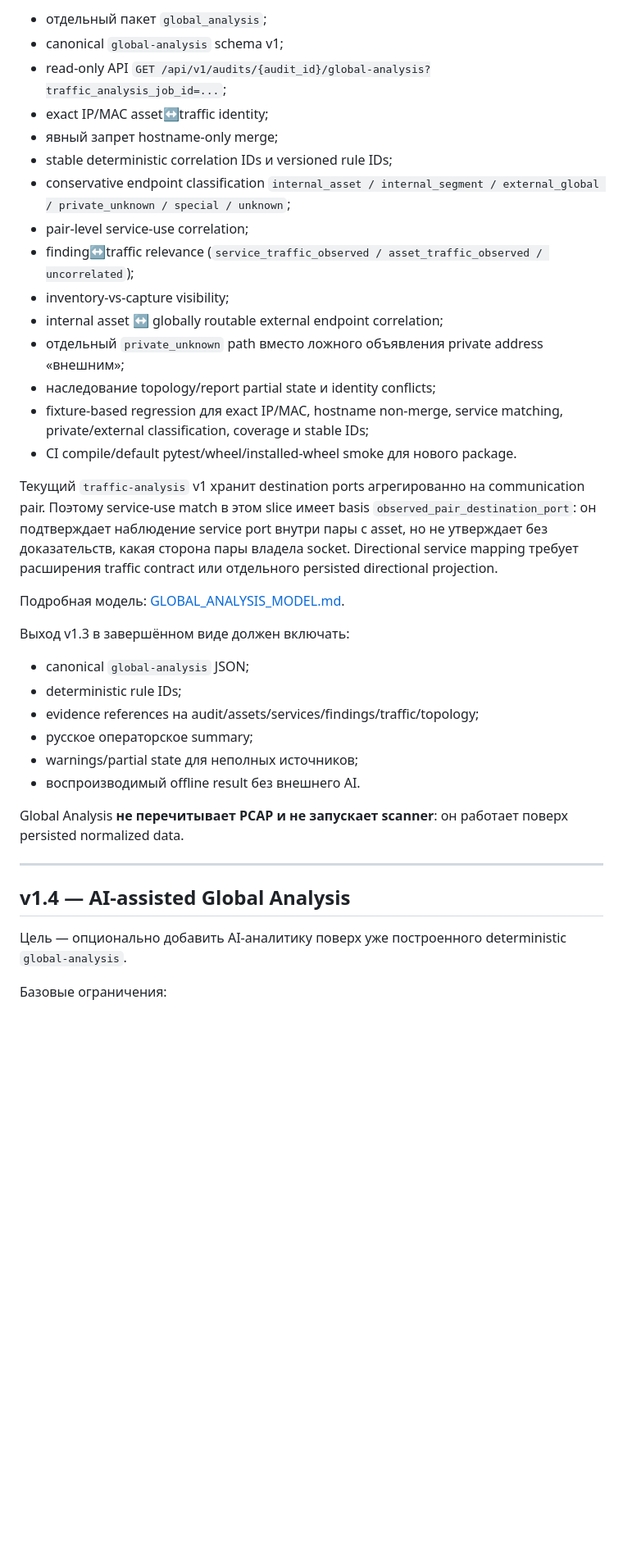
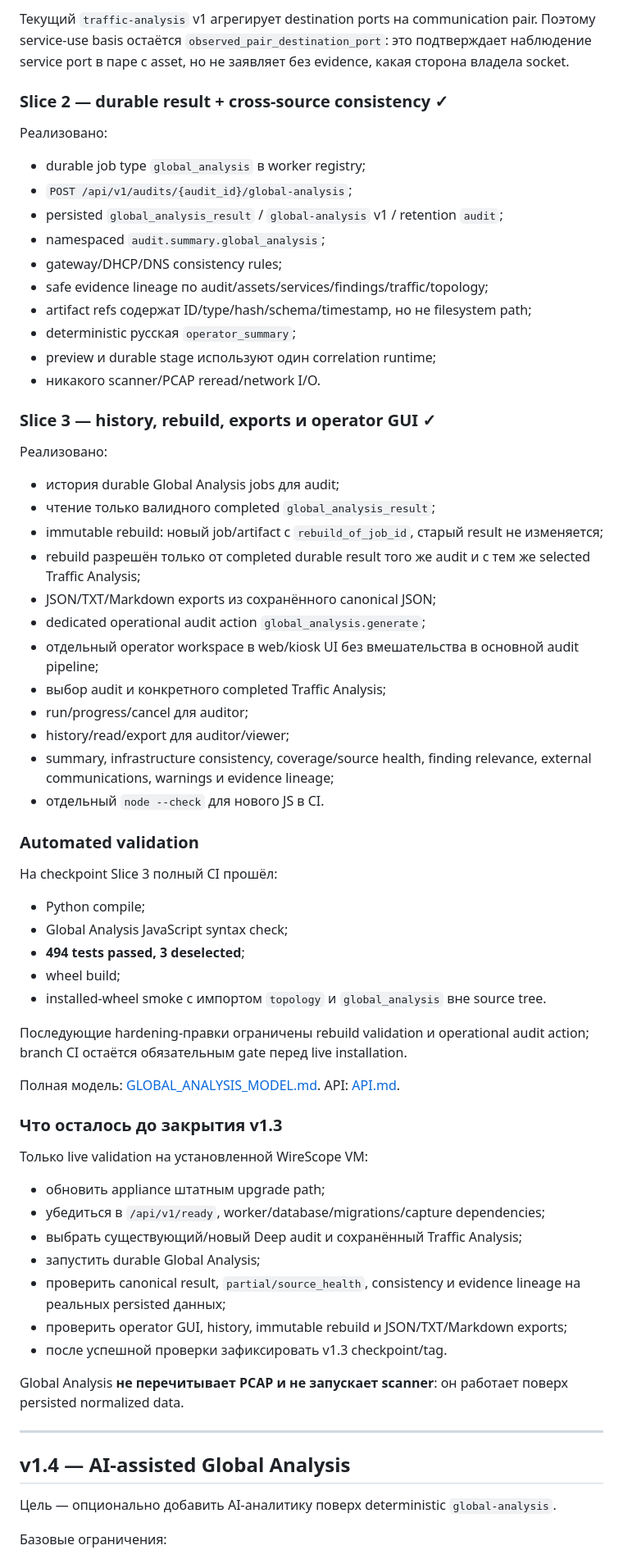
Before and after one commit to kmvkos/wirescope, a Markdown page: docs/ROADMAP.md, the part around one of its changes. Shown at 82% size. Drawn GitHub-style; blank space fills up the shorter version.

Commit message:
Docs: advance v1.3 roadmap through automated Slice 3

```diff
--- a/docs/ROADMAP.md
+++ b/docs/ROADMAP.md
@@ -228,32 +152,63 @@ Global Analysis должен отвечать не «что лежит в чет
 
-- отдельный пакет `global_analysis`;
-- canonical `global-analysis` schema v1;
-- read-only API `GET /api/v1/audits/{audit_id}/global-analysis?traffic_analysis_job_id=...`;
-- exact IP/MAC asset↔traffic identity;
-- явный запрет hostname-only merge;
-- stable deterministic correlation IDs и versioned rule IDs;
-- conservative endpoint classification `internal_asset / internal_segment / external_global / private_unknown / special / unknown`;
-- pair-level service-use correlation;
-- finding↔traffic relevance (`service_traffic_observed / asset_traffic_observed / uncorrelated`);
-- inventory-vs-capture visibility;
-- internal asset ↔ globally routable external endpoint correlation;
-- отдельный `private_unknown` path вместо ложного объявления private address «внешним»;
-- наследование topology/report partial state и identity conflicts;
-- fixture-based regression для exact IP/MAC, hostname non-merge, service matching, private/external classification, coverage и stable IDs;
-- CI compile/default pytest/wheel/installed-wheel smoke для нового package.
+Текущий `traffic-analysis` v1 агрегирует destination ports на communication pair. Поэтому service-use basis остаётся `observed_pair_destination_port`: это подтверждает наблюдение service port в паре с asset, но не заявляет без evidence, какая сторона владела socket.
 
-Текущий `traffic-analysis` v1 хранит destination ports агрегированно на communication pair. Поэтому service-use match в этом slice имеет basis `observed_pair_destination_port`: он подтверждает наблюдение service port внутри пары с asset, но не утверждает без доказательств, какая сторона пары владела socket. Directional service mapping требует расширения traffic contract или отдельного persisted directional projection.
+### Slice 2 — durable result + cross-source consistency ✓
 
-Подробная модель: [GLOBAL_ANALYSIS_MODEL.md](GLOBAL_ANALYSIS_MODEL.md).
+Реализовано:
 
-Выход v1.3 в завершённом виде должен включать:
+- durable job type `global_analysis` в worker registry;
+- `POST /api/v1/audits/{audit_id}/global-analysis`;
+- persisted `global_analysis_result` / `global-analysis` v1 / retention `audit`;
+- namespaced `audit.summary.global_analysis`;
+- gateway/DHCP/DNS consistency rules;
+- safe evidence lineage по audit/assets/services/findings/traffic/topology;
+- artifact refs содержат ID/type/hash/schema/timestamp, но не filesystem path;
+- deterministic русская `operator_summary`;
+- preview и durable stage используют один correlation runtime;
+- никакого scanner/PCAP reread/network I/O.
 
-- canonical `global-analysis` JSON;
-- deterministic rule IDs;
-- evidence references на audit/assets/services/findings/traffic/topology;
-- русское операторское summary;
-- warnings/partial state для неполных источников;
-- воспроизводимый offline result без внешнего AI.
+### Slice 3 — history, rebuild, exports и operator GUI ✓
+
+Реализовано:
+
+- история durable Global Analysis jobs для audit;
+- чтение только валидного completed `global_analysis_result`;
+- immutable rebuild: новый job/artifact с `rebuild_of_job_id`, старый result не изменяется;
+- rebuild разрешён только от completed durable result того же audit и с тем же selected Traffic Analysis;
+- JSON/TXT/Markdown exports из сохранённого canonical JSON;
+- dedicated operational audit action `global_analysis.generate`;
+- отдельный operator workspace в web/kiosk UI без вмешательства в основной audit pipeline;
+- выбор audit и конкретного completed Traffic Analysis;
+- run/progress/cancel для auditor;
+- history/read/export для auditor/viewer;
+- summary, infrastructure consistency, coverage/source health, finding relevance, external communications, warnings и evidence lineage;
+- отдельный `node --check` для нового JS в CI.
+
+### Automated validation
+
+На checkpoint Slice 3 полный CI прошёл:
+
+- Python compile;
+- Global Analysis JavaScript syntax check;
+- **494 tests passed, 3 deselected**;
+- wheel build;
+- installed-wheel smoke с импортом `topology` и `global_analysis` вне source tree.
+
+Последующие hardening-правки ограничены rebuild validation и operational audit action; branch CI остаётся обязательным gate перед live installation.
+
+Полная модель: [GLOBAL_ANALYSIS_MODEL.md](GLOBAL_ANALYSIS_MODEL.md). API: [API.md](API.md).
+
+### Что осталось до закрытия v1.3
+
+Только live validation на установленной WireScope VM:
+
+- обновить appliance штатным upgrade path;
+- убедиться в `/api/v1/ready`, worker/database/migrations/capture dependencies;
+- выбрать существующий/новый Deep audit и сохранённый Traffic Analysis;
+- запустить durable Global Analysis;
+- проверить canonical result, `partial/source_health`, consistency и evidence lineage на реальных persisted данных;
+- проверить operator GUI, history, immutable rebuild и JSON/TXT/Markdown exports;
+- после успешной проверки зафиксировать v1.3 checkpoint/tag.
 
 Global Analysis **не перечитывает PCAP и не запускает scanner**: он работает поверх persisted normalized data.
 
@@ -261,7 +216,7 @@ Global Analysis **не перечитывает PCAP и не запускает
 
 ## v1.4 — AI-assisted Global Analysis
 
-Цель — опционально добавить AI-аналитику поверх уже построенного deterministic `global-analysis`.
+Цель — опционально добавить AI-аналитику поверх deterministic `global-analysis`.
 
 Базовые ограничения:
 
```
Also changed, not shown: other parts of docs/ROADMAP.md (+43 -119 lines).
